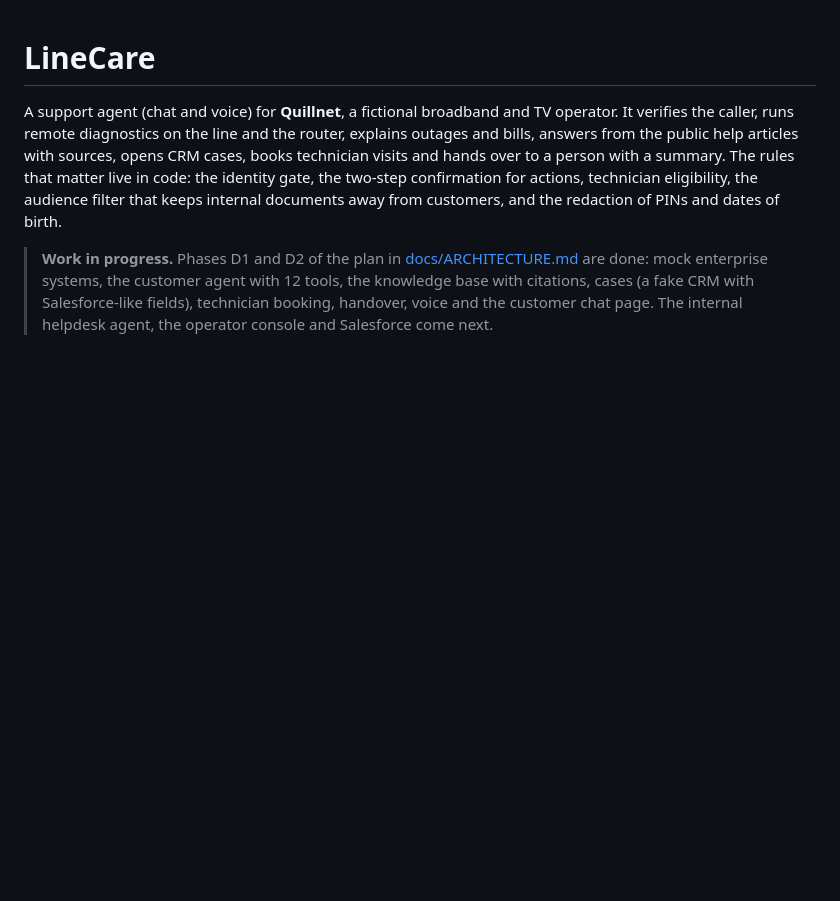
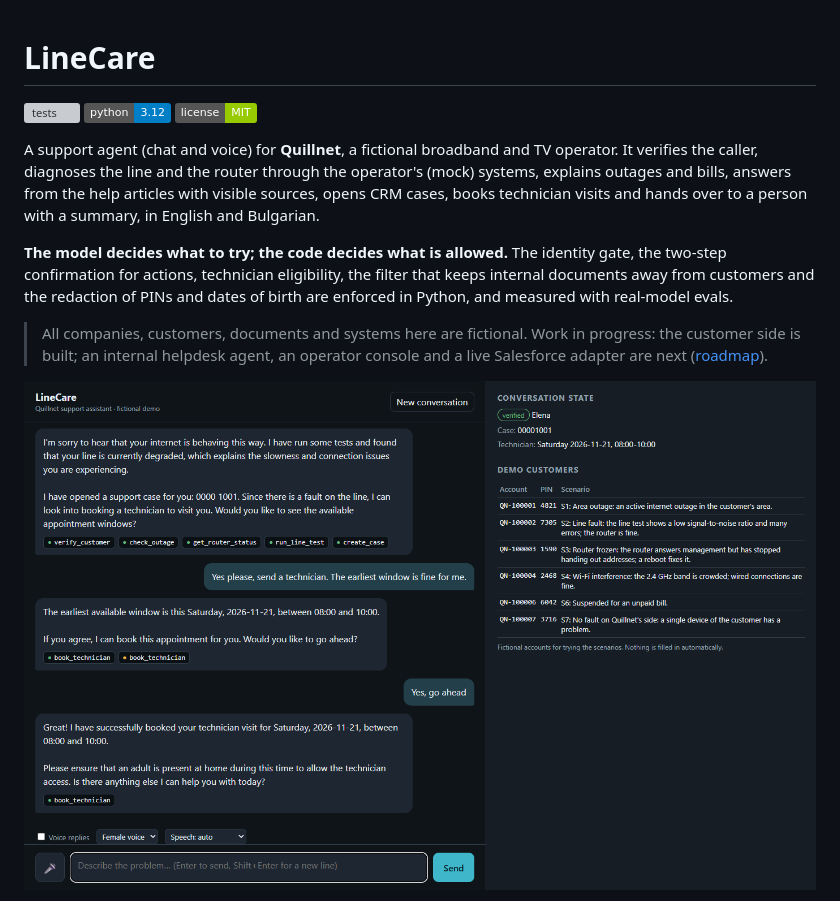
Before and after one commit to dianj/linecare, a Markdown page: README.md, the part around one of its changes. Rendered like a GitHub page; pictures changed too: docs/screenshots/01-line-fault-technician.png (added); badges without logos; blank space fills up the shorter version; grey boxes are pictures that could not be loaded.

```diff
--- a/README.md
+++ b/README.md
@@ -1,13 +1,19 @@
 # LineCare
 
-A support agent (chat and voice) for **Quillnet**, a fictional broadband and TV operator. It verifies the
-caller, runs remote diagnostics on the line and the router, explains outages and bills, answers from the public
-help articles with sources, opens CRM cases, books technician visits and hands over to a person with a summary.
-The rules that matter live in code: the identity gate, the two-step confirmation for actions, technician
-eligibility, the audience filter that keeps internal documents away from customers, and the redaction of PINs and
-dates of birth.
+[![tests](https://github.com/dianj/linecare/actions/workflows/tests.yml/badge.svg)](https://github.com/dianj/linecare/actions/workflows/tests.yml) ![Python 3.12](https://img.shields.io/badge/python-3.12-blue) ![License: MIT](https://img.shields.io/badge/license-MIT-green)
 
-> **Work in progress.** Phases D1 and D2 of the plan in [docs/ARCHITECTURE.md](docs/ARCHITECTURE.md) are done:
-> mock enterprise systems, the customer agent with 12 tools, the knowledge base with citations, cases (a fake CRM
-> with Salesforce-like fields), technician booking, handover, voice and the customer chat page. The internal
-> helpdesk agent, the operator console and Salesforce come next.
+A support agent (chat and voice) for **Quillnet**, a fictional broadband and TV operator. It verifies the caller,
+diagnoses the line and the router through the operator's (mock) systems, explains outages and bills, answers from
+the help articles with visible sources, opens CRM cases, books technician visits and hands over to a person with a
+summary, in English and Bulgarian.
+
+**The model decides what to try; the code decides what is allowed.** The identity gate, the two-step confirmation
+for actions, technician eligibility, the filter that keeps internal documents away from customers and the redaction
+of PINs and dates of birth are enforced in Python, and measured with real-model evals.
+
+> All companies, customers, documents and systems here are fictional. Work in progress: the customer side is
+> built; an internal helpdesk agent, an operator console and a live Salesforce adapter are next
+> ([roadmap](docs/ARCHITECTURE.md#15-roadmap-and-limitations)).
+
+![A line fault: checks, a CRM case and a technician visit booked after the customer confirmed](docs/screenshots/01-line-fault-technician.png)
+
```
Also changed, not shown: other parts of README.md (+82 -30 lines), docs/ARCHITECTURE.md (added, +264 -0 lines), docs/screenshots/02-wifi-answer-with-source.png (added), 16 other files.
